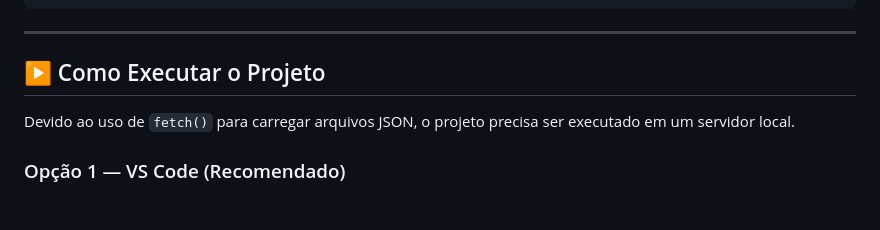
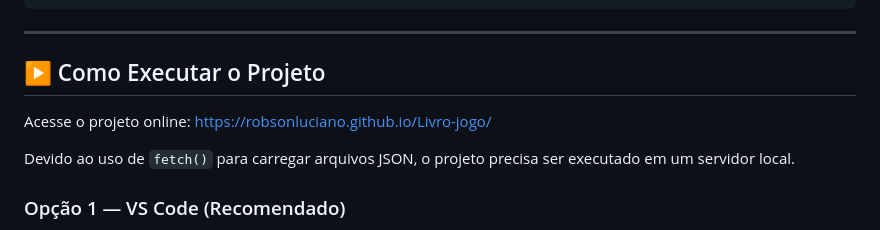
Before and after one commit to RobsonLuciano/Livro-jogo, a Markdown page: README.md, the part around the change. GitHub-like rendering; blank space fills up the shorter version.

Commit message:
Update README with online project access link
Added a link to access the project online.

```diff
--- a/README.md
+++ b/README.md
@@ -74,6 +74,8 @@ O projeto foi desenvolvido com foco em:
 
 ## ▶️ Como Executar o Projeto
 
+Acesse o projeto online: https://robsonluciano.github.io/Livro-jogo/
+
 Devido ao uso de `fetch()` para carregar arquivos JSON, o projeto precisa ser executado em um servidor local.
 
 ### Opção 1 — VS Code (Recomendado)
```
